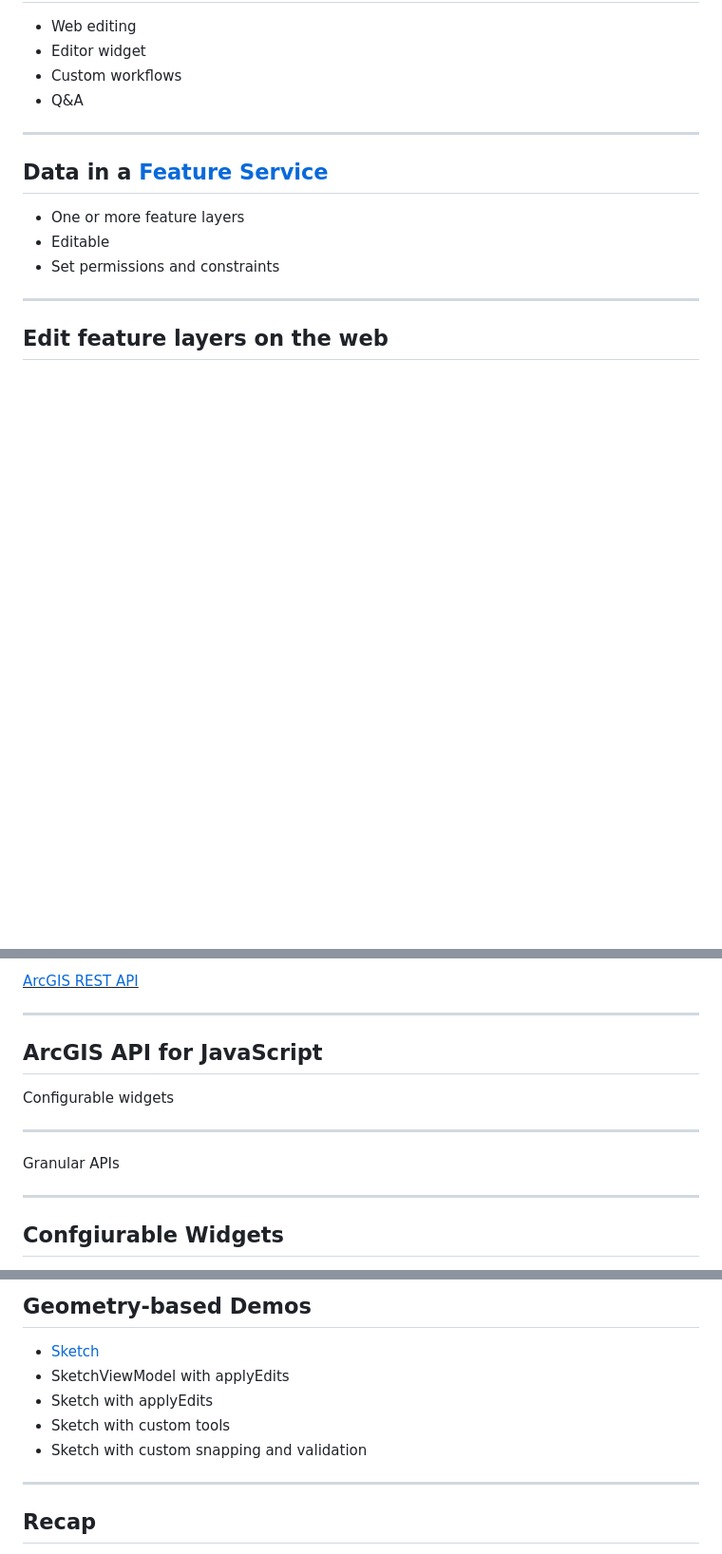
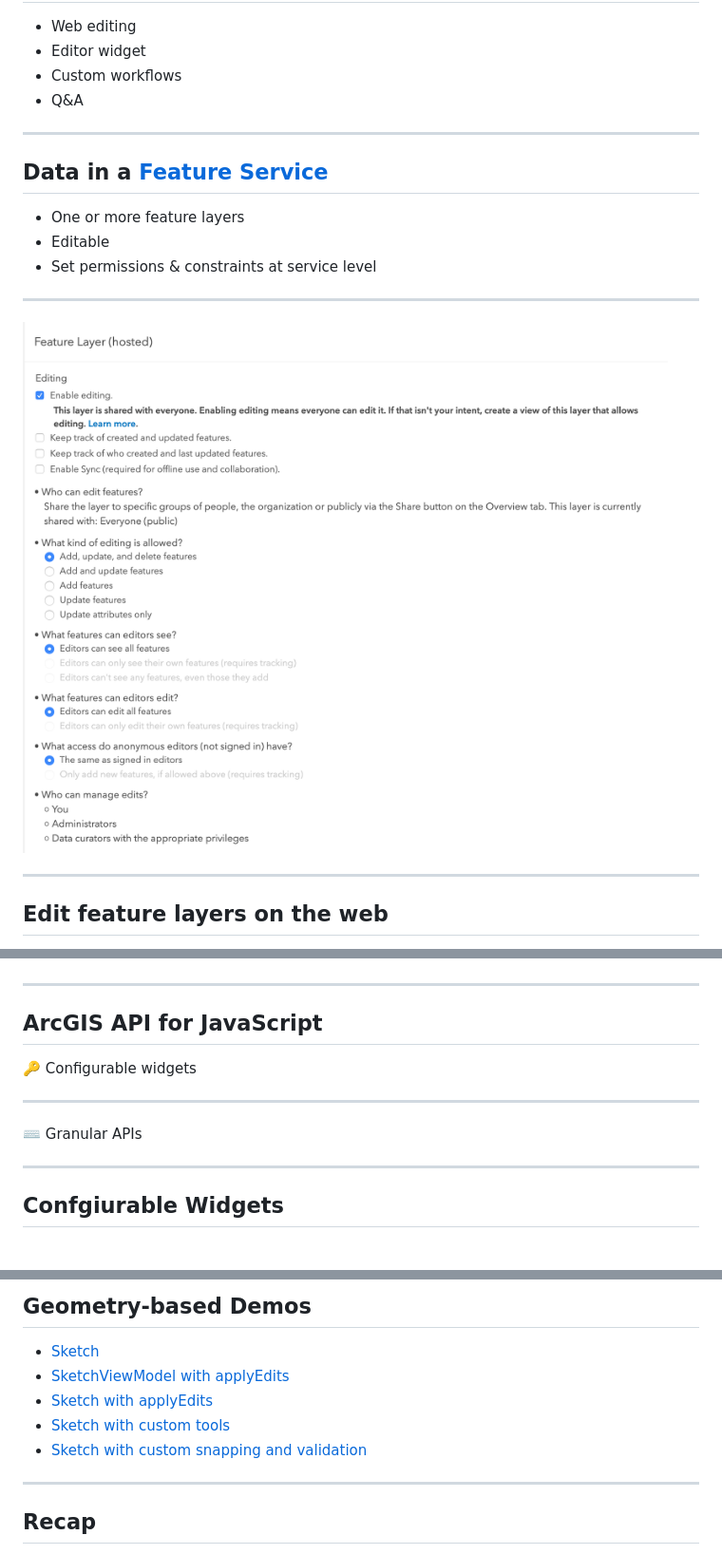
Before and after one commit to jcfranco/dev-summit-2019-web-editing-with-the-js-api, a Markdown page: slides/index.md, 3 parts joined by grey strips. Shown: that part at 95% size. GitHub-like rendering; pictures changed too: slides/images/feature-layer-settings.png (added); blank space fills up the shorter version.

```diff
--- a/slides/index.md
+++ b/slides/index.md
@@ -30,7 +30,11 @@
 
 * One or more feature layers
 * Editable
-* Set permissions and constraints
+* Set permissions & constraints at service level
+
+---
+
+<img src="./images/feature-layer-settings.png" height="600" style="margin-left:10px; margin-right: 10px;"/>
 
 ---
 
@@ -46,6 +51,4 @@
 </ul>
-
-<u>[ArcGIS REST API](https://developers.arcgis.com/rest/)</u>
 
 ---
 
@@ -53,11 +56,11 @@
 
 ## ArcGIS API for JavaScript
 
-Configurable widgets
+🔑 Configurable widgets
 
 <hr style="width: 20%;">
 
-Granular APIs
+⌨️ Granular APIs
 
 ---
 
@@ -169,10 +172,10 @@ Granular APIs
 ## Geometry-based Demos
 
 * [Sketch](https://developers.arcgis.com/javascript/latest/sample-code/sketch-geometries/index.html)
-* SketchViewModel with applyEdits
-* Sketch with applyEdits
-* Sketch with custom tools
-* Sketch with custom snapping and validation
+* [SketchViewModel with applyEdits](../demos/sketch-applyEdits-create-polygon/applyEdits-create-polygon.html)
+* [Sketch with applyEdits](../demos/sketch-applyEdits/applyEdits.html)
+* [Sketch with custom tools](../demos/sketch-custom-tools/sketch-custom-tools.html)
+* [Sketch with custom snapping and validation](../demos/sketch-validation/sketch-validation.html)
 
 <!-- add screenshot for geometry-based demo -->
 
```
Also changed, not shown: other parts of slides/index.md (+8 -8 lines).
